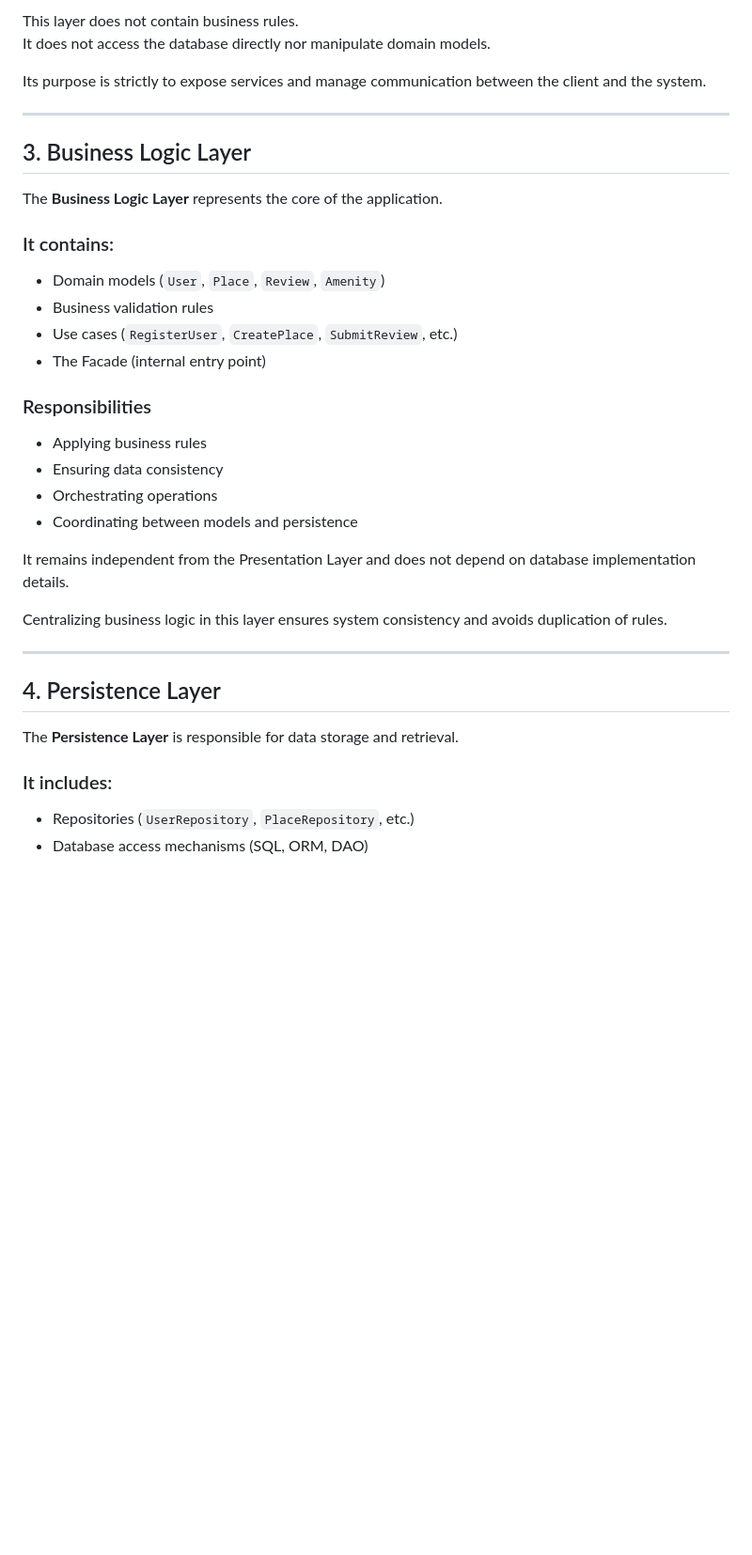
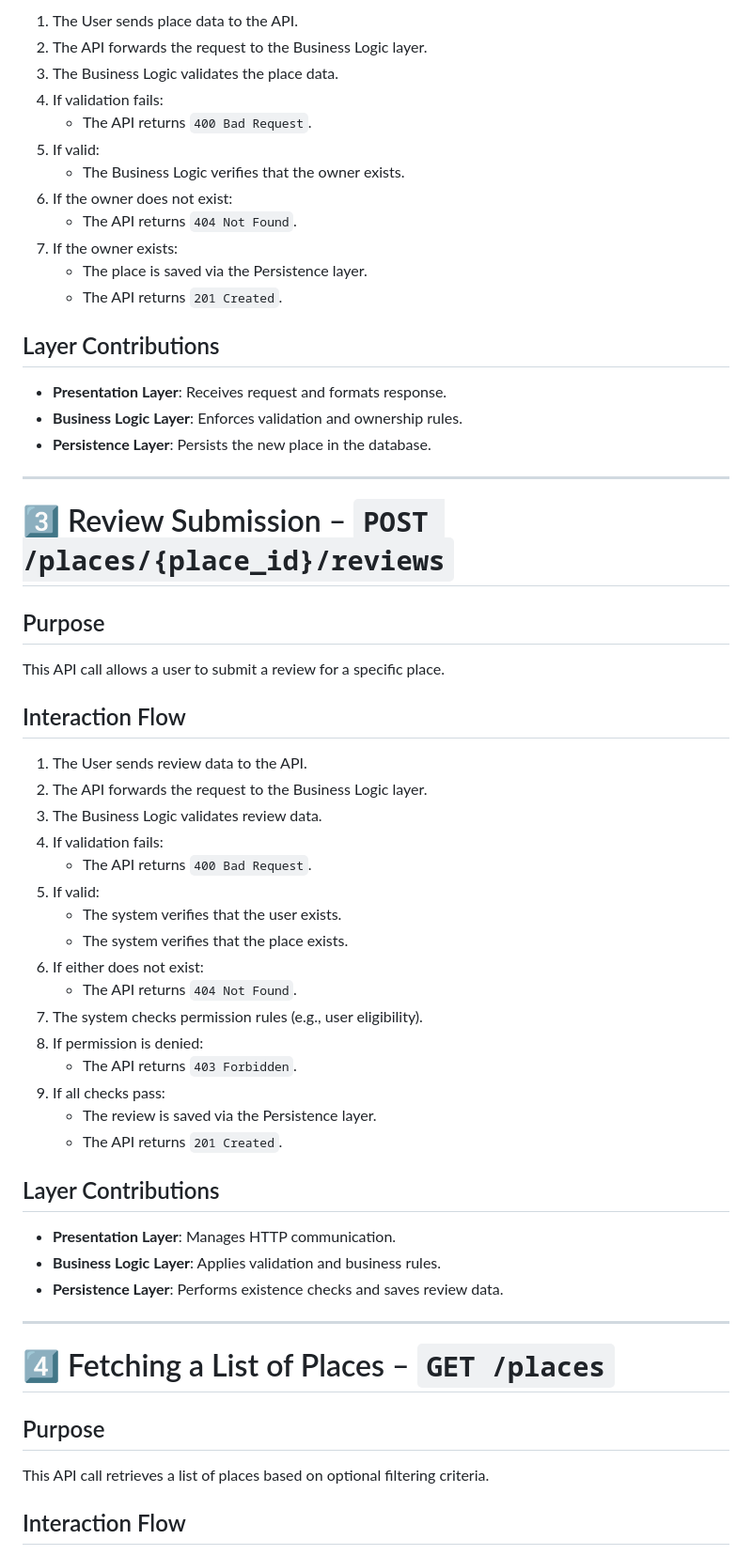
Before and after one commit to GwenP88/holbertonschool-hbnb, a Markdown page: part1/task2/Explanatory_Notes.md, the part around one of its changes. Shown at 94% size. Drawn GitHub-style; blank space fills up the shorter version.

```diff
--- a/part1/task2/Explanatory_Notes.md
+++ b/part1/task2/Explanatory_Notes.md
@@ -154,41 +206,63 @@ It handles user interaction through API endpoints.
 
-This layer does not contain business rules.
-It does not access the database directly nor manipulate domain models.
+1. The User sends place data to the API.
+2. The API forwards the request to the Business Logic layer.
+3. The Business Logic validates the place data.
+4. If validation fails:
+   - The API returns `400 Bad Request`.
+5. If valid:
+   - The Business Logic verifies that the owner exists.
+6. If the owner does not exist:
+   - The API returns `404 Not Found`.
+7. If the owner exists:
+   - The place is saved via the Persistence layer.
+   - The API returns `201 Created`.
 
-Its purpose is strictly to expose services and manage communication between the client and the system.
+## Layer Contributions
+
+- **Presentation Layer**: Receives request and formats response.
+- **Business Logic Layer**: Enforces validation and ownership rules.
+- **Persistence Layer**: Persists the new place in the database.
 
 ---
 
-## 3. Business Logic Layer
+# 3️⃣ Review Submission – `POST /places/{place_id}/reviews`
 
-The **Business Logic Layer** represents the core of the application.
+## Purpose
 
-### It contains:
+This API call allows a user to submit a review for a specific place.
 
-- Domain models (`User`, `Place`, `Review`, `Amenity`)
-- Business validation rules
-- Use cases (`RegisterUser`, `CreatePlace`, `SubmitReview`, etc.)
-- The Facade (internal entry point)
+## Interaction Flow
 
-### Responsibilities
+1. The User sends review data to the API.
+2. The API forwards the request to the Business Logic layer.
+3. The Business Logic validates review data.
+4. If validation fails:
+   - The API returns `400 Bad Request`.
+5. If valid:
+   - The system verifies that the user exists.
+   - The system verifies that the place exists.
+6. If either does not exist:
+   - The API returns `404 Not Found`.
+7. The system checks permission rules (e.g., user eligibility).
+8. If permission is denied:
+   - The API returns `403 Forbidden`.
+9. If all checks pass:
+   - The review is saved via the Persistence layer.
+   - The API returns `201 Created`.
 
-- Applying business rules
-- Ensuring data consistency
-- Orchestrating operations
-- Coordinating between models and persistence
+## Layer Contributions
 
-It remains independent from the Presentation Layer and does not depend on database implementation details.
-
-Centralizing business logic in this layer ensures system consistency and avoids duplication of rules.
+- **Presentation Layer**: Manages HTTP communication.
+- **Business Logic Layer**: Applies validation and business rules.
+- **Persistence Layer**: Performs existence checks and saves review data.
 
 ---
 
-## 4. Persistence Layer
+# 4️⃣ Fetching a List of Places – `GET /places`
 
-The **Persistence Layer** is responsible for data storage and retrieval.
+## Purpose
 
-### It includes:
+This API call retrieves a list of places based on optional filtering criteria.
 
-- Repositories (`UserRepository`, `PlaceRepository`, etc.)
-- Database access mechanisms (SQL, ORM, DAO)
+## Interaction Flow
 
```
Also changed, not shown: other parts of part1/task2/Explanatory_Notes.md (+166 -131 lines).
